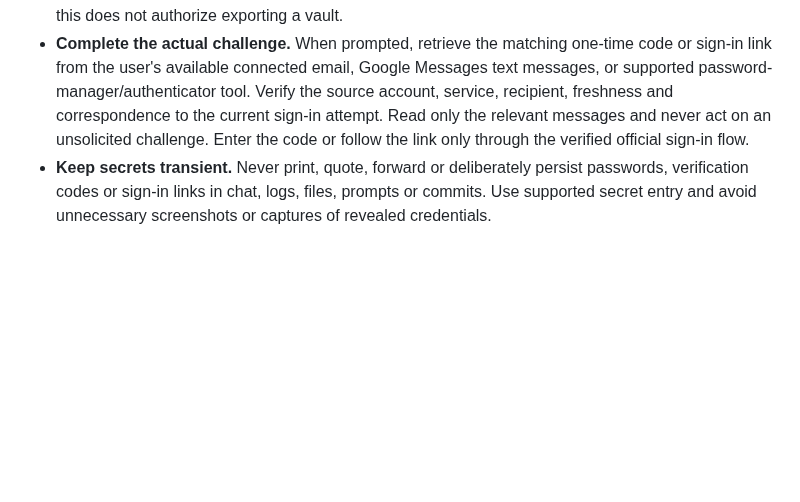
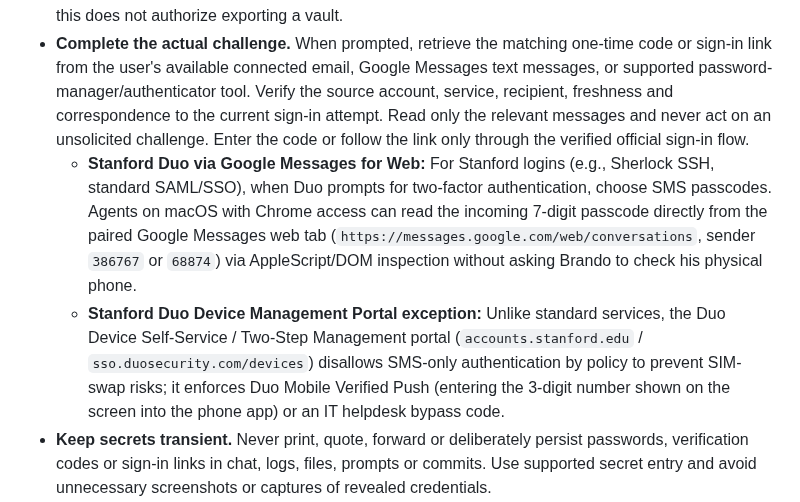
Before and after one commit to brando90/agents-config, a Markdown page: rules/services.md, the part around the change. Drawn GitHub-style; blank space fills up the shorter version.

Commit message:
Document Stanford Duo Google Messages automation and device portal policy

```diff
--- a/rules/services.md
+++ b/rules/services.md
@@ -27,6 +27,8 @@ For a user-authorized account task, complete routine sign-in using available aut
 
 - **Use existing access first.** Check the browser session and intended account. If sign-in is needed, use the matching saved login in 1Password or another authorized password manager; prefer autofill or direct clipboard transfer without revealing the password. Access only the item needed for the task; this does not authorize exporting a vault.
 - **Complete the actual challenge.** When prompted, retrieve the matching one-time code or sign-in link from the user's available connected email, Google Messages text messages, or supported password-manager/authenticator tool. Verify the source account, service, recipient, freshness and correspondence to the current sign-in attempt. Read only the relevant messages and never act on an unsolicited challenge. Enter the code or follow the link only through the verified official sign-in flow.
+    - **Stanford Duo via Google Messages for Web:** For Stanford logins (e.g., Sherlock SSH, standard SAML/SSO), when Duo prompts for two-factor authentication, choose SMS passcodes. Agents on macOS with Chrome access can read the incoming 7-digit passcode directly from the paired Google Messages web tab (`https://messages.google.com/web/conversations`, sender `386767` or `68874`) via AppleScript/DOM inspection without asking Brando to check his physical phone.
+    - **Stanford Duo Device Management Portal exception:** Unlike standard services, the Duo Device Self-Service / Two-Step Management portal (`accounts.stanford.edu` / `sso.duosecurity.com/devices`) disallows SMS-only authentication by policy to prevent SIM-swap risks; it enforces Duo Mobile Verified Push (entering the 3-digit number shown on the screen into the phone app) or an IT helpdesk bypass code.
 - **Keep secrets transient.** Never print, quote, forward or deliberately persist passwords, verification codes or sign-in links in chat, logs, files, prompts or commits. Use supported secret entry and avoid unnecessary screenshots or captures of revealed credentials.
 - **Verify real access.** A shared instruction grants no tool capability: check which accounts, browser sessions and message sources are actually available in the current runtime. After signing in, verify the intended account and destination page. Do not infer success from clicking a button, or infer Google Messages access from email access.
 - **Stop only for a real dependency.** Ask for an actual required vault unlock, Touch ID, physical security key, approval on an inaccessible device, or essential unavailable access. Respect tool-enforced confirmations and higher-priority restrictions; never bypass verification, disable account security, or change credentials to avoid the challenge. Avoid repeated code requests or retries that risk lockout; report the specific remaining step.
```
